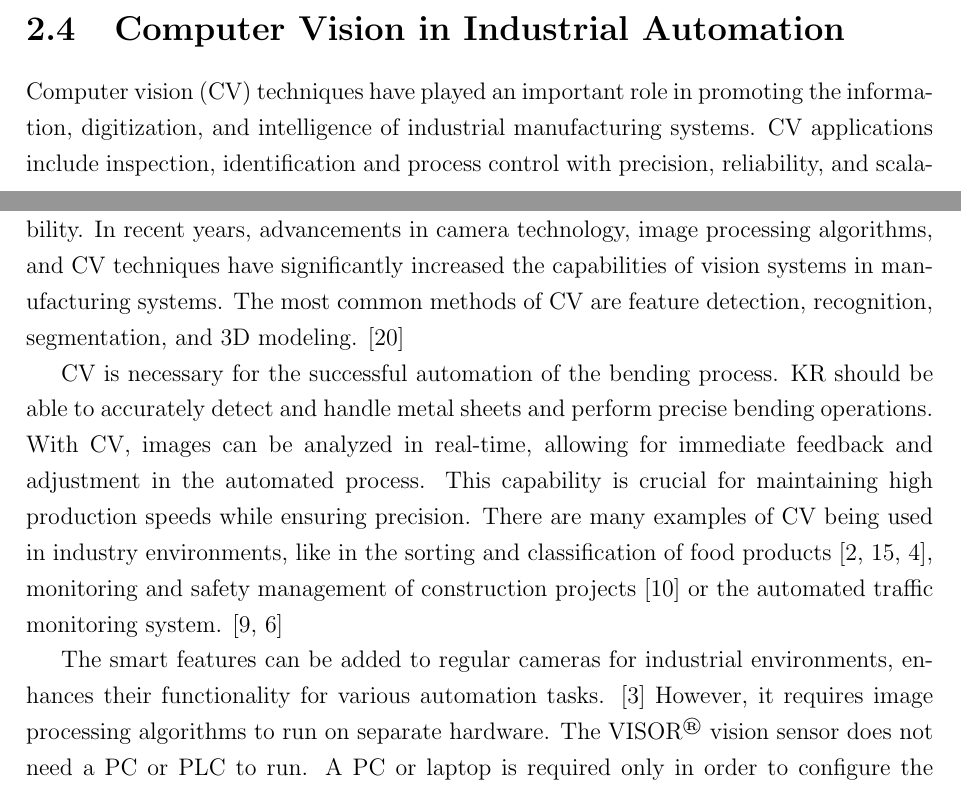
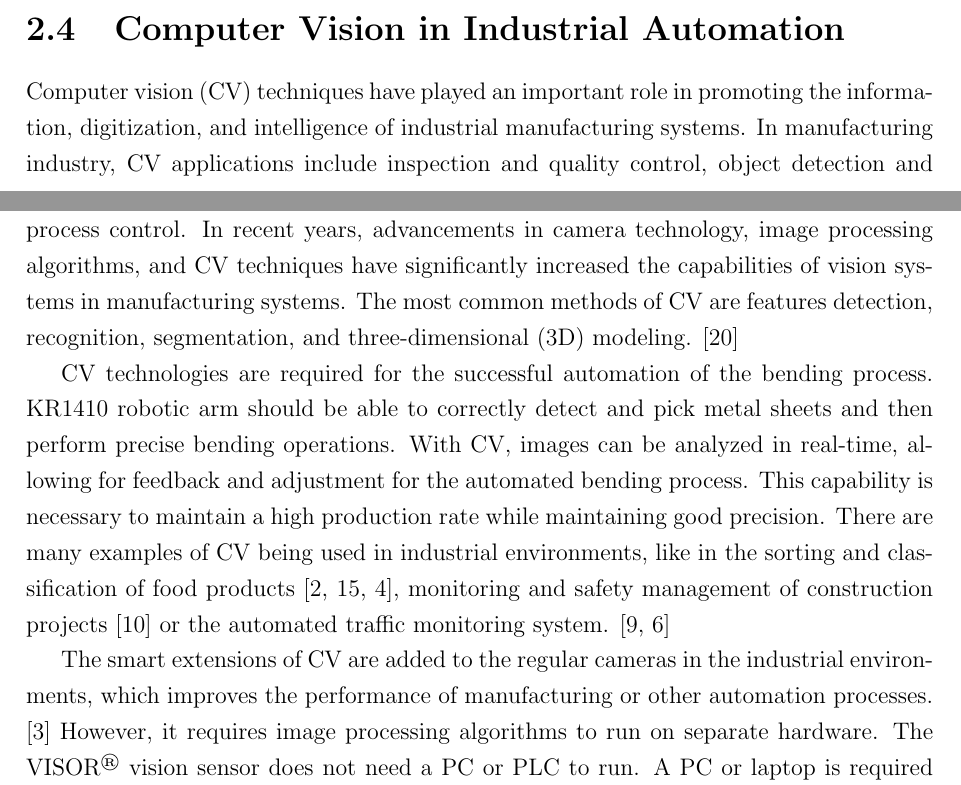
Before and after one commit to rival4567/master-thesis, a LaTeX thesis (main.tex, which reads 2. Literature Review/2.4 Computer Vision in Industrial Automation/vision.tex): two parts of pages 14 and 15 of 32, joined at a grey line, cut so that both start at the same text. Compiled offline with pdfLaTeX.

Commit message:
start review

```diff
--- a/2. Literature Review/2.4 Computer Vision in Industrial Automation/vision.tex
+++ b/2. Literature Review/2.4 Computer Vision in Industrial Automation/vision.tex
@@ -1,13 +1,13 @@
 
 Computer vision (\hyperref[acro:CV]{CV}) techniques have played an important role in promoting the information, digitization, and intelligence of industrial manufacturing systems.
-\hyperref[acro:CV]{CV} applications include inspection, identification and process control with precision, reliability, and scalability.
+In manufacturing industry, \hyperref[acro:CV]{CV} applications include inspection and quality control, object detection and process control.
 In recent years, advancements in camera technology, image processing algorithms, and \hyperref[acro:CV]{CV} techniques have significantly increased the capabilities of vision systems in manufacturing systems.
-The most common methods of \hyperref[acro:CV]{CV} are feature detection, recognition, segmentation, and \hyperref[acro:3D]{3D} modeling. \cite{9761203}
+The most common methods of \hyperref[acro:CV]{CV} are features detection, recognition, segmentation, and three-dimensional (\hyperref[acro:3D]{3D}) modeling. \cite{9761203}
 
-CV is necessary for the successful automation of the bending process. \hyperref[acro:KR]{KR} should be able to accurately detect and handle metal sheets and perform precise bending operations. With \hyperref[acro:CV]{CV}, images can be analyzed in real-time, allowing for immediate feedback and adjustment in the automated process.
-This capability is crucial for maintaining high production speeds while ensuring precision.
-There are many examples of \hyperref[acro:CV]{CV} being used in industry environments, like in the sorting and classification of food products \cite{BARNES2010339, THROOP2005281,BURGOSARTIZZU2010138}, monitoring and safety management of construction projects \cite{PANERU2021103940} or the automated traffic monitoring system. \cite{7892717,COIFMAN1998271}
+\hyperref[acro:CV]{CV} technologies are required for the successful automation of the bending process. \hyperref[acro:KR]{KR1410} robotic arm should be able to correctly detect and pick metal sheets and then perform precise bending operations. With \hyperref[acro:CV]{CV}, images can be analyzed in real-time, allowing for feedback and adjustment for the automated bending process.
+This capability is necessary to maintain a high production rate while maintaining good precision.
+There are many examples of \hyperref[acro:CV]{CV} being used in industrial environments, like in the sorting and classification of food products \cite{BARNES2010339, THROOP2005281,BURGOSARTIZZU2010138}, monitoring and safety management of construction projects \cite{PANERU2021103940} or the automated traffic monitoring system. \cite{7892717,COIFMAN1998271}
 
-The smart features can be added to regular cameras for industrial environments, enhances their functionality for various automation tasks. \cite{BREZANI2022298} However, it requires image processing algorithms to run on separate hardware.
+The smart extensions of \hyperref[acro:CV]{CV} are added to the regular cameras in the industrial environments, which improves the performance of manufacturing or other automation processes. \cite{BREZANI2022298} However, it requires image processing algorithms to run on separate hardware.
 The \hyperref[acro:VISOR]{VISOR}\textsuperscript{\textregistered} vision sensor does not need a \hyperref[acro:PC]{PC} or \hyperref[acro:PLC]{PLC} to run. A \hyperref[acro:PC]{PC} or laptop is required only in order to configure the
 \hyperref[acro:VISOR]{VISOR}\textsuperscript{\textregistered} vision sensor. \cite[page 23]{visor_user_manual}
```
Also changed, not shown: main.tex (+1 -3 lines), 5 other files.
